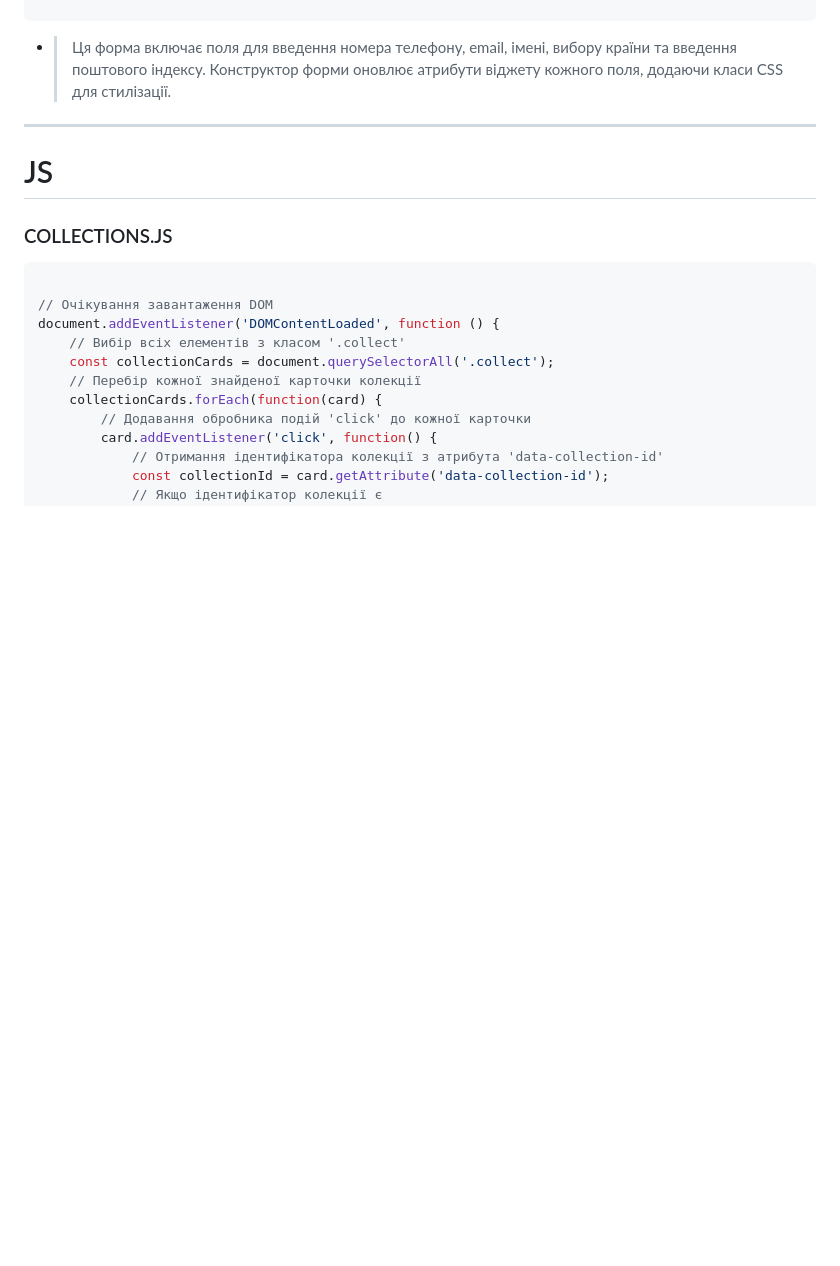
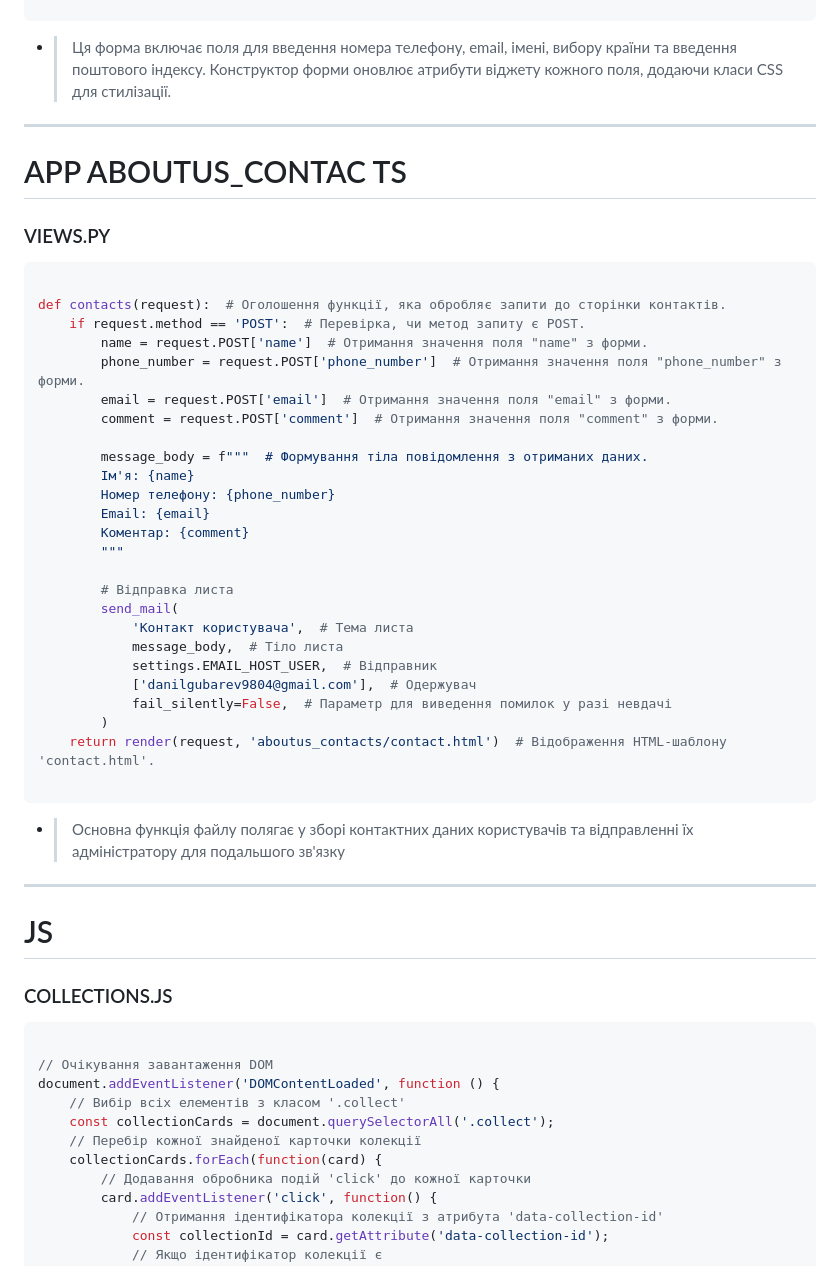
Before and after one commit to danilgubarev/vishitiy_shop, a Markdown page: README.md, the part around one of its changes. GitHub-like rendering; blank space fills up the shorter version.

````diff
--- a/README.md
+++ b/README.md
@@ -1038,8 +1065,45 @@ class PaymentForm(forms.Form):
 * > Ця форма включає поля для введення номера телефону, email, імені, вибору країни та введення поштового індексу. Конструктор форми оновлює атрибути віджету кожного поля, додаючи класи CSS для стилізації.
 
 
+---
+
+# APP ABOUTUS_CONTAC TS
+
+### VIEWS.PY
+
+
+```PYTHON
+
+def contacts(request):  # Оголошення функції, яка обробляє запити до сторінки контактів.
+    if request.method == 'POST':  # Перевірка, чи метод запиту є POST.
+        name = request.POST['name']  # Отримання значення поля "name" з форми.
+        phone_number = request.POST['phone_number']  # Отримання значення поля "phone_number" з форми.
+        email = request.POST['email']  # Отримання значення поля "email" з форми.
+        comment = request.POST['comment']  # Отримання значення поля "comment" з форми.
+
+        message_body = f"""  # Формування тіла повідомлення з отриманих даних.
+        Ім'я: {name}
+        Номер телефону: {phone_number}
+        Email: {email}
+        Коментар: {comment}
+        """
+
+        # Відправка листа
+        send_mail(
+            'Контакт користувача',  # Тема листа
+            message_body,  # Тіло листа
+            settings.EMAIL_HOST_USER,  # Відправник
+            ['danilgubarev9804@gmail.com'],  # Одержувач
+            fail_silently=False,  # Параметр для виведення помилок у разі невдачі
+        )
+    return render(request, 'aboutus_contacts/contact.html')  # Відображення HTML-шаблону 'contact.html'.
+
+```
+
+* >Основна функція файлу полягає у зборі контактних даних користувачів та відправленні їх адміністратору для подальшого зв'язку
 
 ---
+
 
 
 # JS
````
Also changed, not shown: other parts of README.md (+30 -3 lines).
